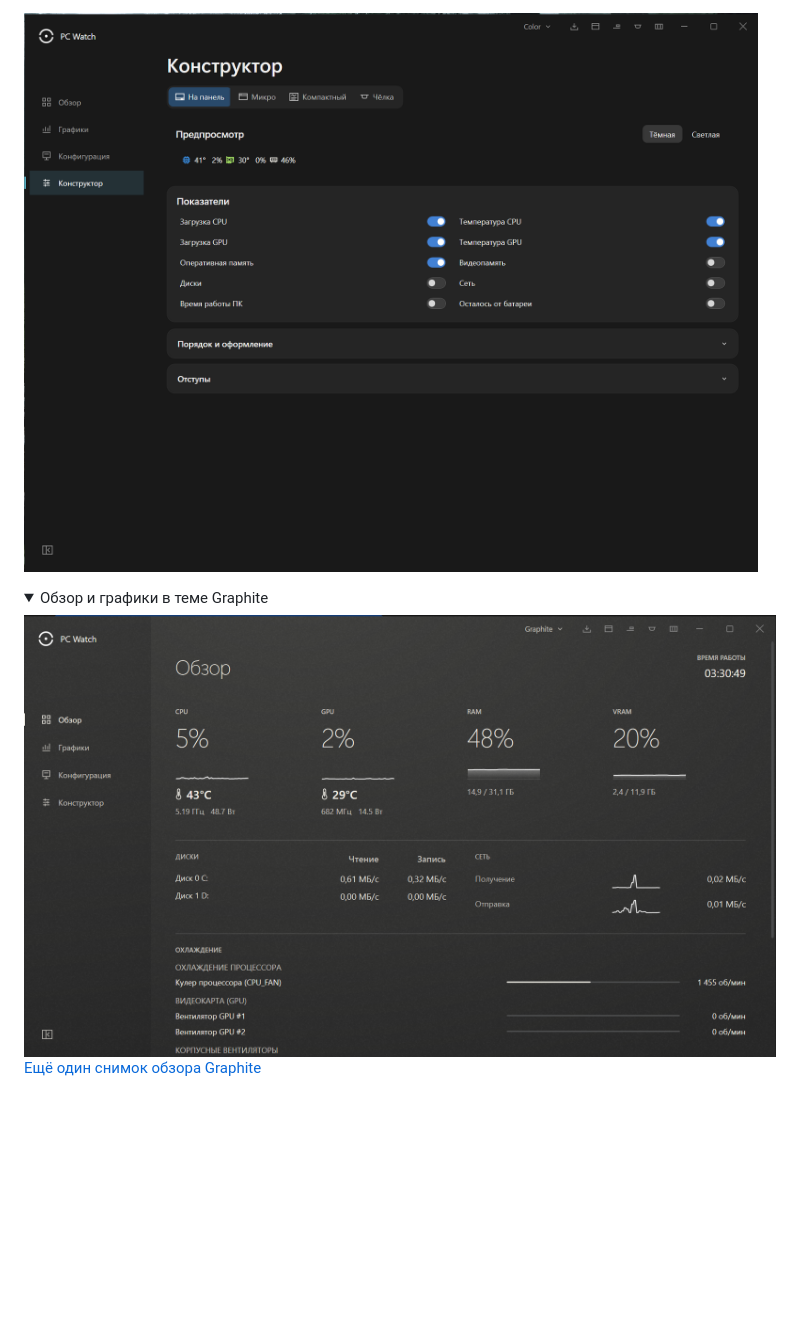
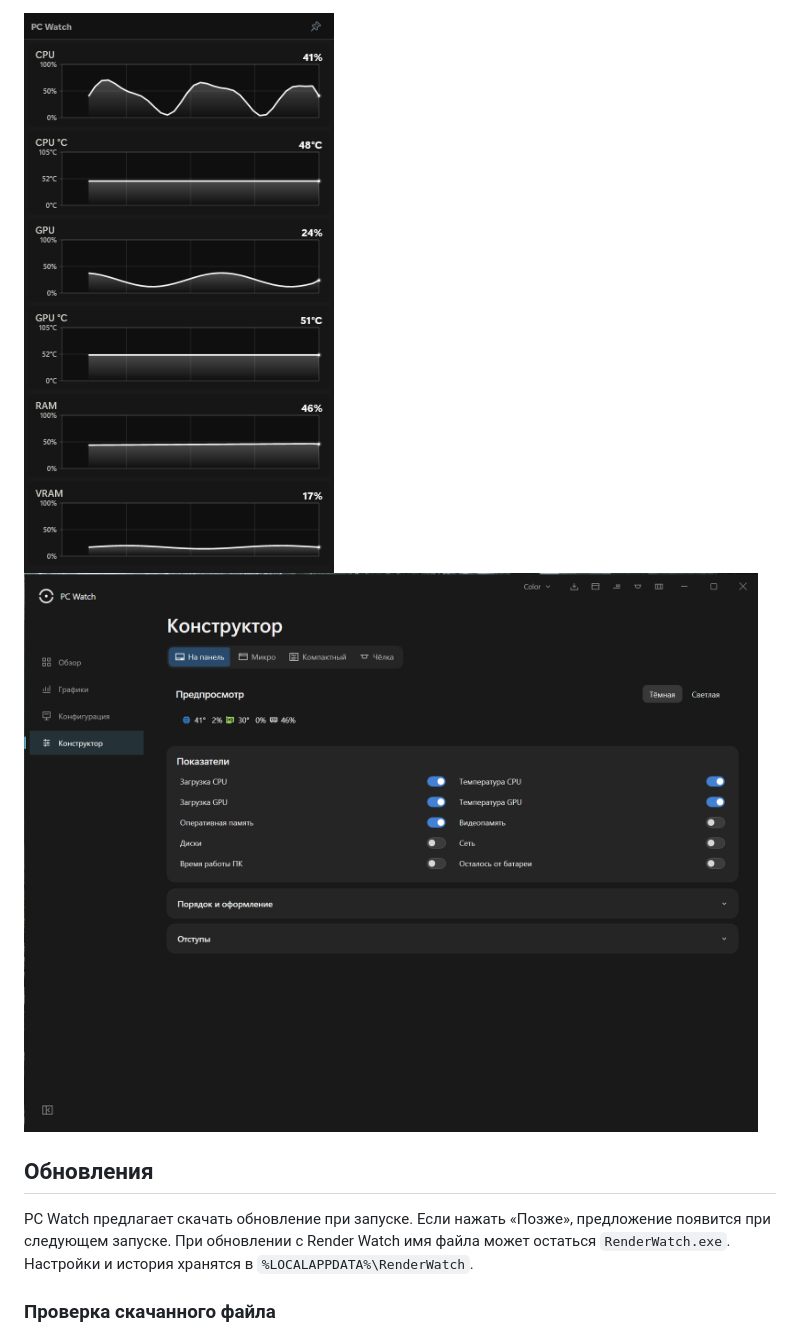
Before and after one commit to vagabonb/RenderWatch, a Markdown page: README.md, the part around one of its changes. Rendered like a GitHub page; pictures changed too: docs/screenshots/interface/compact-charts.png (added); folded sections open; blank space fills up the shorter version.

```diff
--- a/README.md
+++ b/README.md
@@ -77,12 +71,13 @@
 
-<img src="docs/screenshots/interface/constructor-color.png" alt="Конструктор виджетов с предпросмотром панели задач и настройками показателей" width="900">
+<img src="docs/screenshots/interface/compact-charts.png" alt="Узкое окно компактного режима с вертикальным списком графиков CPU, GPU и памяти" width="320">
+
+<img src="docs/screenshots/interface/constructor-color.png" alt="Конструктор виджетов с предпросмотром панели задач и переключателями показателей" width="860">
 
 </details>
 
-<details>
-<summary>Обзор и графики в теме Graphite</summary>
+## Обновления
 
-<img src="docs/screenshots/interface/overview-graphite.png" alt="Обзор системы в теме Graphite с мини-графиками и данными охлаждения" width="900">
+PC Watch предлагает скачать обновление при запуске. Если нажать «Позже», предложение появится при следующем запуске. При обновлении с Render Watch имя файла может остаться `RenderWatch.exe`. Настройки и история хранятся в `%LOCALAPPDATA%\RenderWatch`.
 
-[Ещё один снимок обзора Graphite](docs/screenshots/interface/overview-graphite-alternate.png)
+### Проверка скачанного файла
 
```
Also changed, not shown: other parts of README.md (+46 -73 lines), docs/screenshots/interface/overview-black.png (added).
